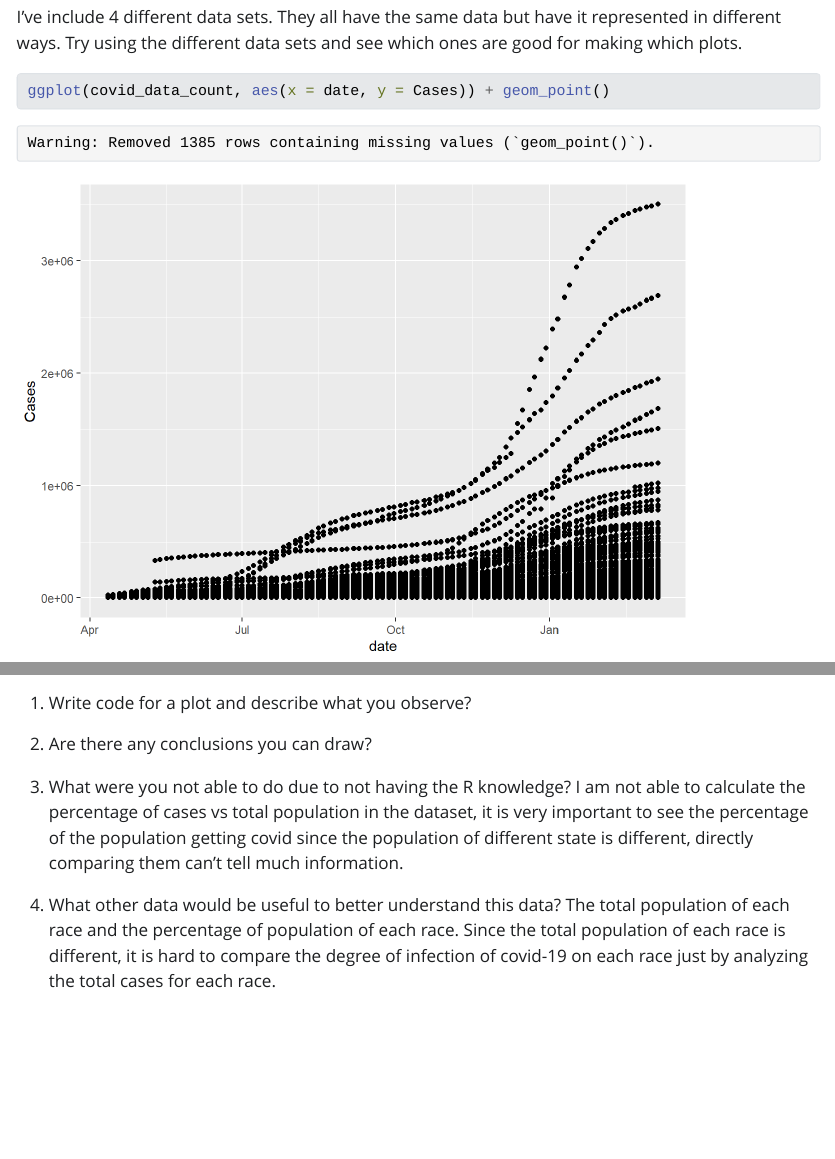
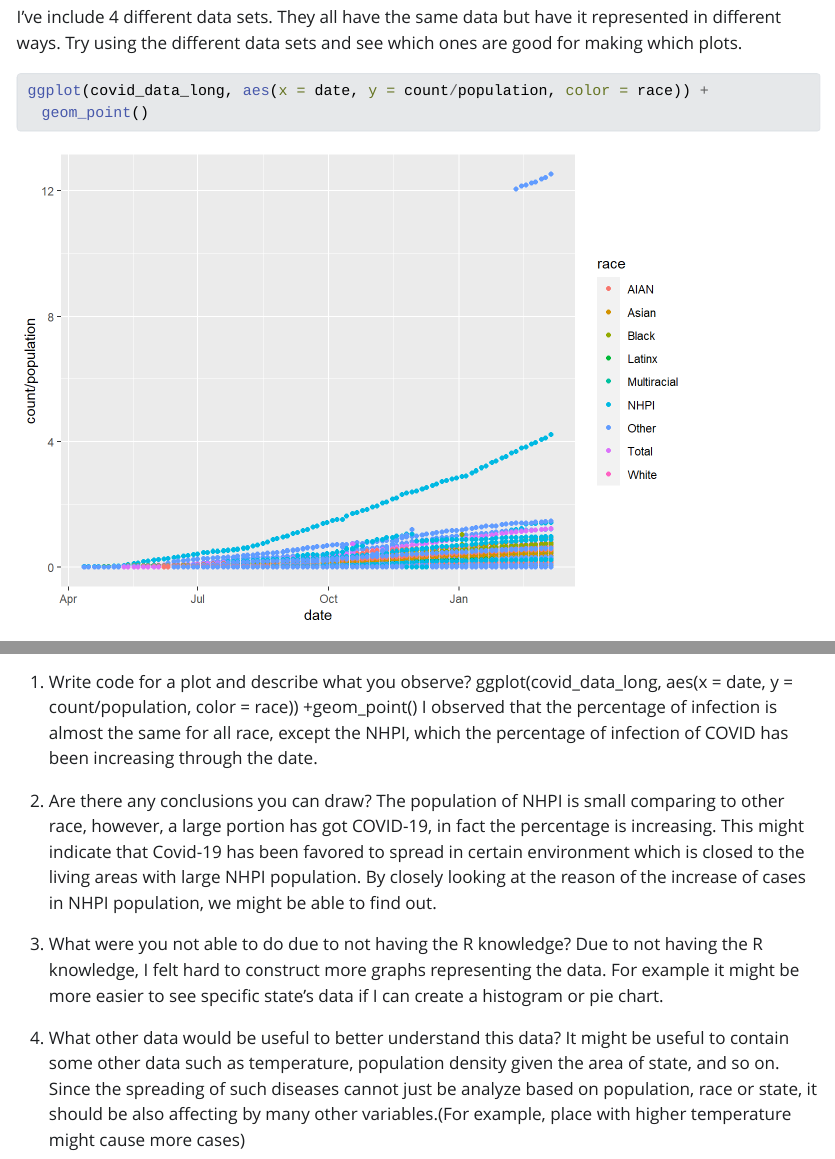
Before and after one commit to sussmanbu/ma4615-fa23-week-02-visualization-practice-Wuxinjin, a Quarto document (Week_02_Covid_Vis.qmd): the page in a window 1100 px wide, from 770 px down, and a second part further down, joined at a grey line. The pictures show the output file Week_02_Covid_Vis.html that the author committed with the source, opened offline; Quarto's library style sheets are replaced by a plain one without menus.

Commit message:
attempt 9.13

````diff
--- a/Week_02_Covid_Vis.qmd
+++ b/Week_02_Covid_Vis.qmd
@@ -21,7 +21,8 @@ Try using the different data sets and see which ones are good for making which p
 
 
 ```{r first_plot}
-ggplot(covid_data_count, aes(x = date, y = Cases)) + geom_point()
+ggplot(covid_data_long, aes(x = date, y = count/population, color = race)) +
+  geom_point()
 ```
 
 
@@ -36,13 +37,16 @@ covid_data_count |>
 ```
 
 1. Write code for a plot and describe what you observe?
+ggplot(covid_data_long, aes(x = date, y = count/population, color = race)) +geom_point()
+I observed that the percentage of infection is almost the same for all race, except the NHPI, which the percentage of infection of COVID has been increasing through the date.
+
 
 2. Are there any conclusions you can draw?
+The population of NHPI is small comparing to other race, however, a large portion has got COVID-19, in fact the percentage is increasing. This might indicate that Covid-19 has been favored to spread in certain environment which is closed to the living areas with large NHPI population. By closely looking at the reason of the increase of cases in NHPI population, we might be able to find out.
 
 
 3. What were you not able to do due to not having the R knowledge?
-I am not able to calculate the percentage of cases vs total population in the dataset,
-it is very important to see the percentage of the population getting covid since the population of different state is different, directly comparing them can't tell much information.
+Due to not having the R knowledge, I felt hard to construct more graphs representing the data. For example it might be more easier to see specific state's data if I can create a histogram or pie chart.
 
 4. What other data would be useful to better understand this data?
-The total population of each race and the percentage of population of each race. Since the total population of each race is different, it is hard to compare the degree of infection of covid-19 on each race just by analyzing the total cases for each race.
+It might be useful to contain some other data such as temperature, population density given the area of state, and so on. Since the spreading of such diseases cannot just be analyze based on population, race or state, it should be also affecting by many other variables.(For example, place with higher temperature might cause more cases)
````
Also changed, not shown: Week_02_Covid_Vis.html, Week_02_Covid_Vis_files/figure-html/first_plot-1.png.
